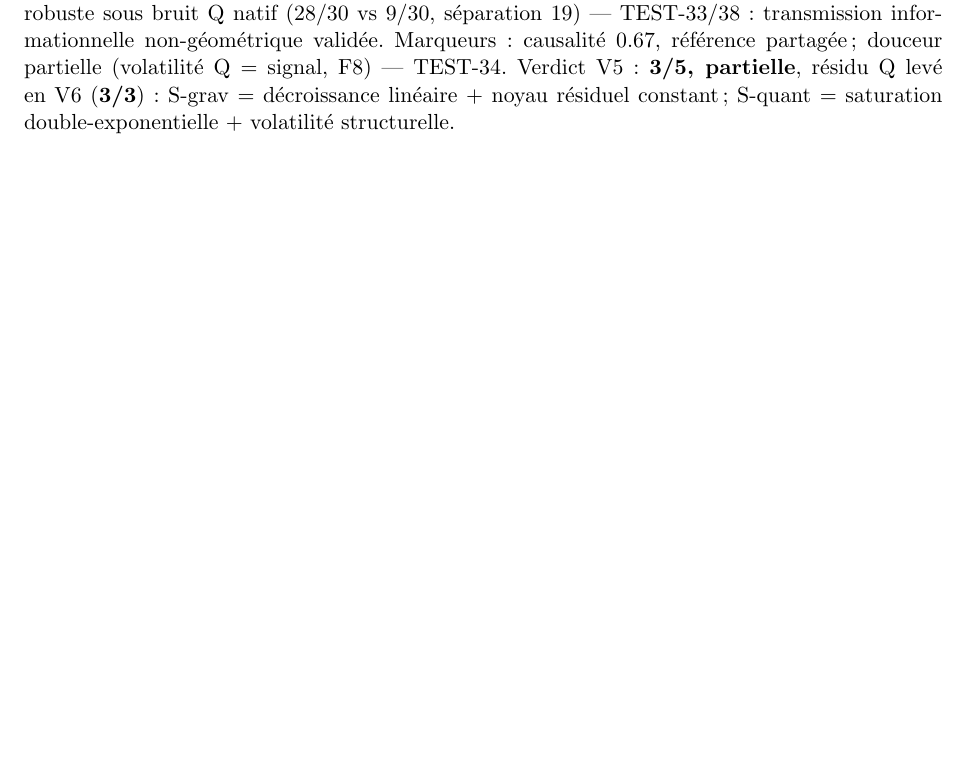
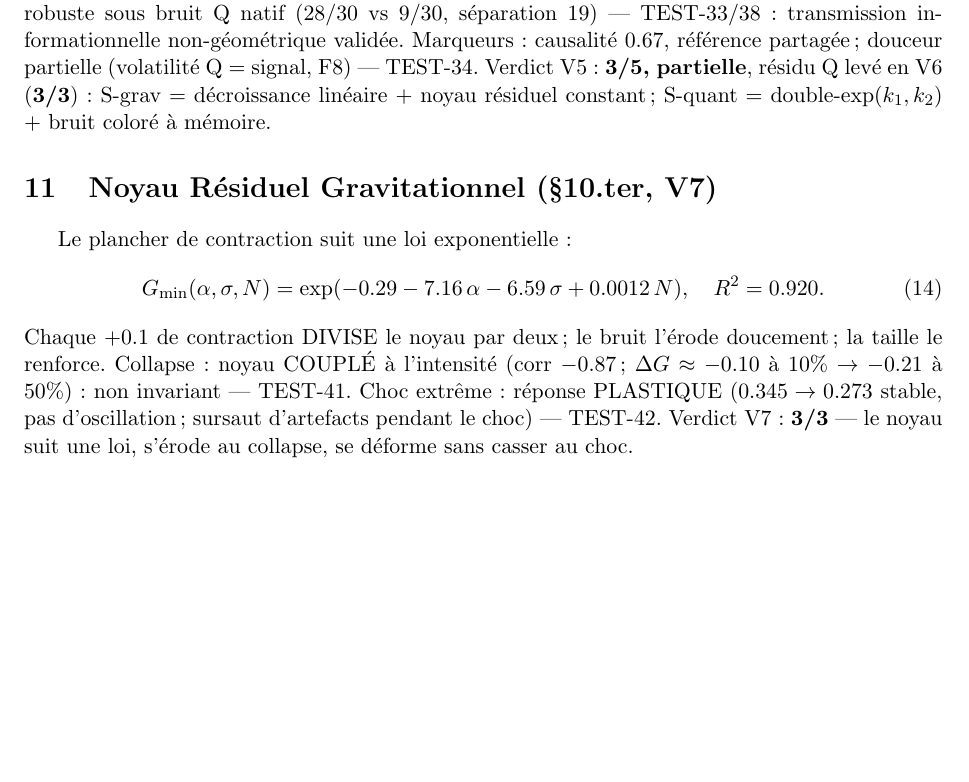
Before and after one commit to jonathansearch/ratiss-focal, a LaTeX document (FORMALISATION.tex): part of page 3 of 3, cut so that both start at the same text. Compiled offline with pdfLaTeX.

Commit message:
V7: FORMALISATION.tex

```diff
--- a/FORMALISATION.tex
+++ b/FORMALISATION.tex
@@ -145,5 +145,20 @@ Marqueurs : causalité $0.67$, référence partagée ; douceur partielle
 (volatilité Q = signal, F8) --- TEST-34.
 Verdict V5 : \textbf{3/5, partielle}, résidu Q levé en V6 (\textbf{3/3}) :
 S-grav = décroissance linéaire + noyau résiduel constant ;
-S-quant = saturation double-exponentielle + volatilité structurelle.
+S-quant = double-exp($k_1, k_2$) + bruit coloré à mémoire.
+
+\section{Noyau Résiduel Gravitationnel (§10.ter, V7)}
+Le plancher de contraction suit une loi exponentielle : % TEST-40
+\begin{equation}
+G_{\min}(\alpha, \sigma, N) = \exp(-0.29 - 7.16\,\alpha - 6.59\,\sigma
++ 0.0012\,N), \quad R^2 = 0.920.
+\end{equation}
+Chaque $+0.1$ de contraction DIVISE le noyau par deux ; le bruit l'érode
+doucement ; la taille le renforce. Collapse : noyau COUPLÉ à l'intensité
+(corr $-0.87$ ; $\Delta G \approx -0.10$ à 10\% $\to -0.21$ à 50\%) :
+non invariant --- TEST-41. Choc extrême : réponse PLASTIQUE
+($0.345 \to 0.273$ stable, pas d'oscillation ; sursaut d'artefacts pendant
+le choc) --- TEST-42.
+Verdict V7 : \textbf{3/3} — le noyau suit une loi, s'érode au collapse,
+se déforme sans casser au choc.
 \end{document}
```
